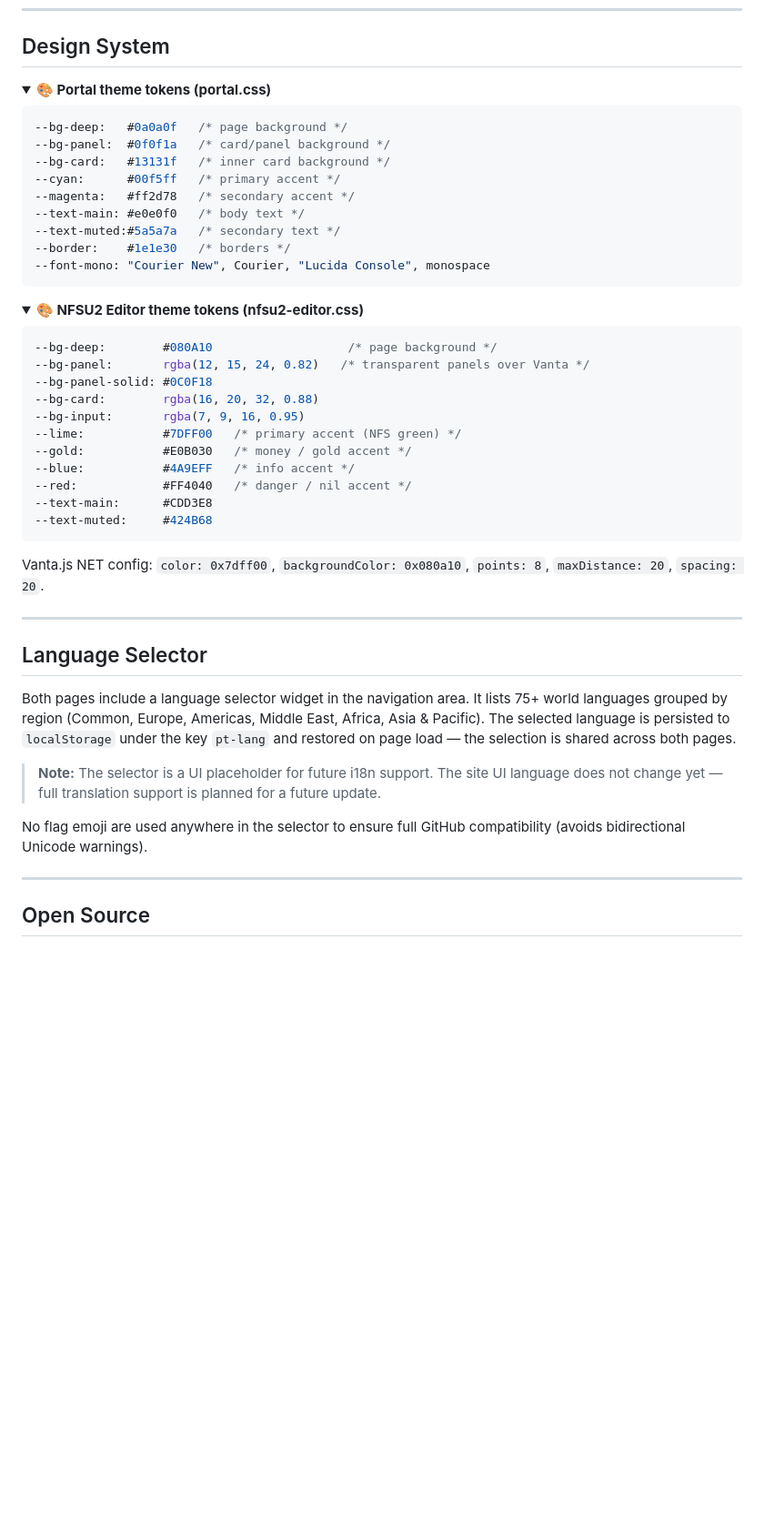
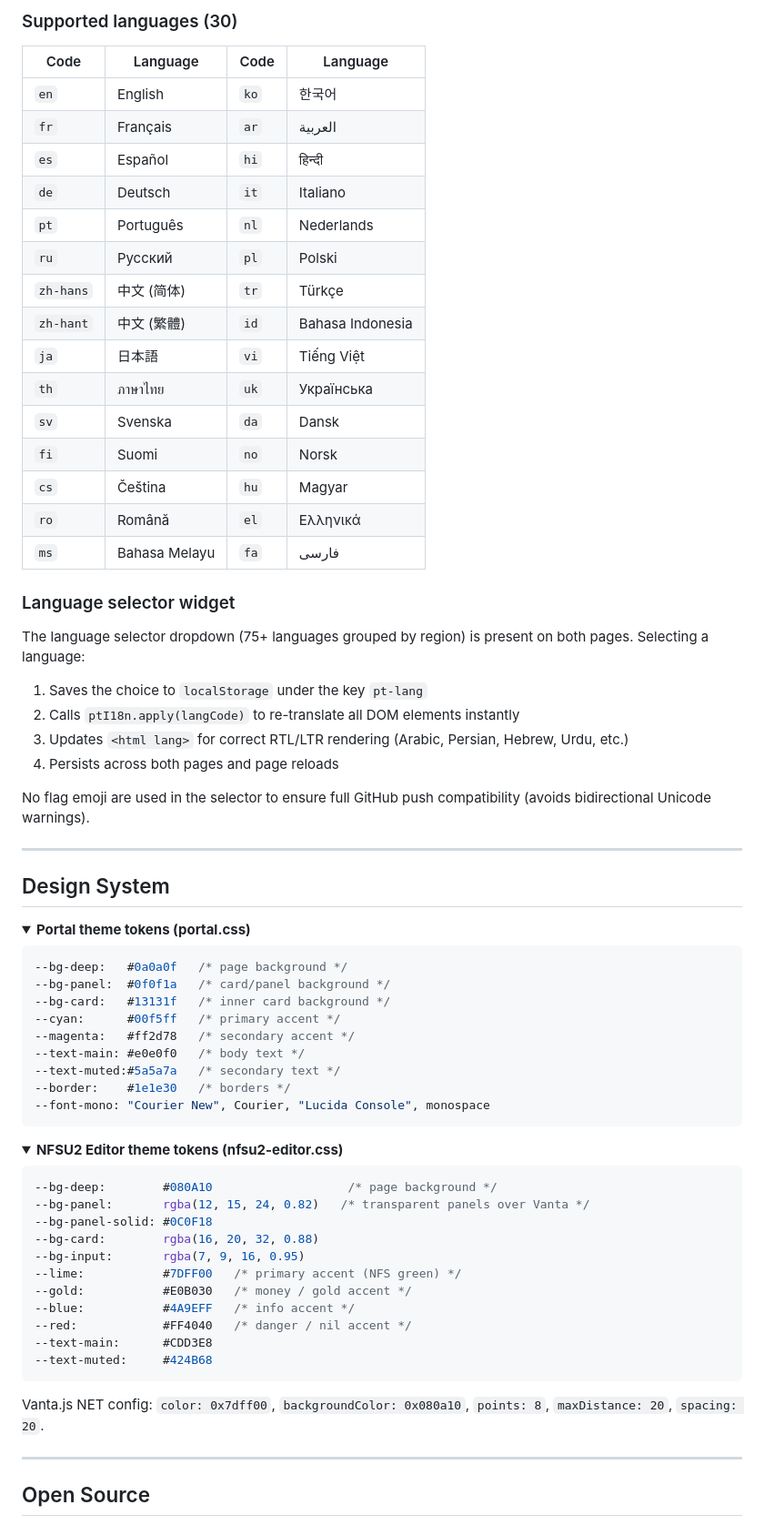
Before and after one commit to piererra/piererra-tools, a Markdown page: README.md, the part around one of its changes. Shown at 91% size. GitHub-like rendering; folded sections open; blank space fills up the shorter version.

````diff
--- a/README.md
+++ b/README.md
@@ -196,7 +248,39 @@ A single `window.ptSDE_TEMPLATE = "..."` assignment containing a base64-encoded
+### Supported languages (30)
+
+| Code | Language | Code | Language |
+|---|---|---|---|
+| `en` | English | `ko` | 한국어 |
+| `fr` | Français | `ar` | العربية |
+| `es` | Español | `hi` | हिन्दी |
+| `de` | Deutsch | `it` | Italiano |
+| `pt` | Português | `nl` | Nederlands |
+| `ru` | Русский | `pl` | Polski |
+| `zh-hans` | 中文 (简体) | `tr` | Türkçe |
+| `zh-hant` | 中文 (繁體) | `id` | Bahasa Indonesia |
+| `ja` | 日本語 | `vi` | Tiếng Việt |
+| `th` | ภาษาไทย | `uk` | Українська |
+| `sv` | Svenska | `da` | Dansk |
+| `fi` | Suomi | `no` | Norsk |
+| `cs` | Čeština | `hu` | Magyar |
+| `ro` | Română | `el` | Ελληνικά |
+| `ms` | Bahasa Melayu | `fa` | فارسی |
+
+### Language selector widget
+
+The language selector dropdown (75+ languages grouped by region) is present on both pages. Selecting a language:
+1. Saves the choice to `localStorage` under the key `pt-lang`
+2. Calls `ptI18n.apply(langCode)` to re-translate all DOM elements instantly
+3. Updates `<html lang>` for correct RTL/LTR rendering (Arabic, Persian, Hebrew, Urdu, etc.)
+4. Persists across both pages and page reloads
+
+No flag emoji are used in the selector to ensure full GitHub push compatibility (avoids bidirectional Unicode warnings).
+
+---
+
 ## Design System
 
 <details>
-<summary><strong>🎨 Portal theme tokens (portal.css)</strong></summary>
+<summary><strong>Portal theme tokens (portal.css)</strong></summary>
 
 ```css
 --bg-deep:   #0a0a0f   /* page background */
@@ -213,7 +297,7 @@ A single `window.ptSDE_TEMPLATE = "..."` assignment containing a base64-encoded
 </details>
 
 <details>
-<summary><strong>🎨 NFSU2 Editor theme tokens (nfsu2-editor.css)</strong></summary>
+<summary><strong>NFSU2 Editor theme tokens (nfsu2-editor.css)</strong></summary>
 
 ```css
 --bg-deep:        #080A10                   /* page background */
@@ -232,16 +316,6 @@ A single `window.ptSDE_TEMPLATE = "..."` assignment containing a base64-encoded
 Vanta.js NET config: `color: 0x7dff00`, `backgroundColor: 0x080a10`, `points: 8`, `maxDistance: 20`, `spacing: 20`.
 
 </details>
-
----
-
-## Language Selector
-
-Both pages include a language selector widget in the navigation area. It lists 75+ world languages grouped by region (Common, Europe, Americas, Middle East, Africa, Asia & Pacific). The selected language is persisted to `localStorage` under the key `pt-lang` and restored on page load — the selection is shared across both pages.
-
-> **Note:** The selector is a UI placeholder for future i18n support. The site UI language does not change yet — full translation support is planned for a future update.
-
-No flag emoji are used anywhere in the selector to ensure full GitHub compatibility (avoids bidirectional Unicode warnings).
 
 ---
 
````
Also changed, not shown: other parts of README.md (+87 -29 lines).
